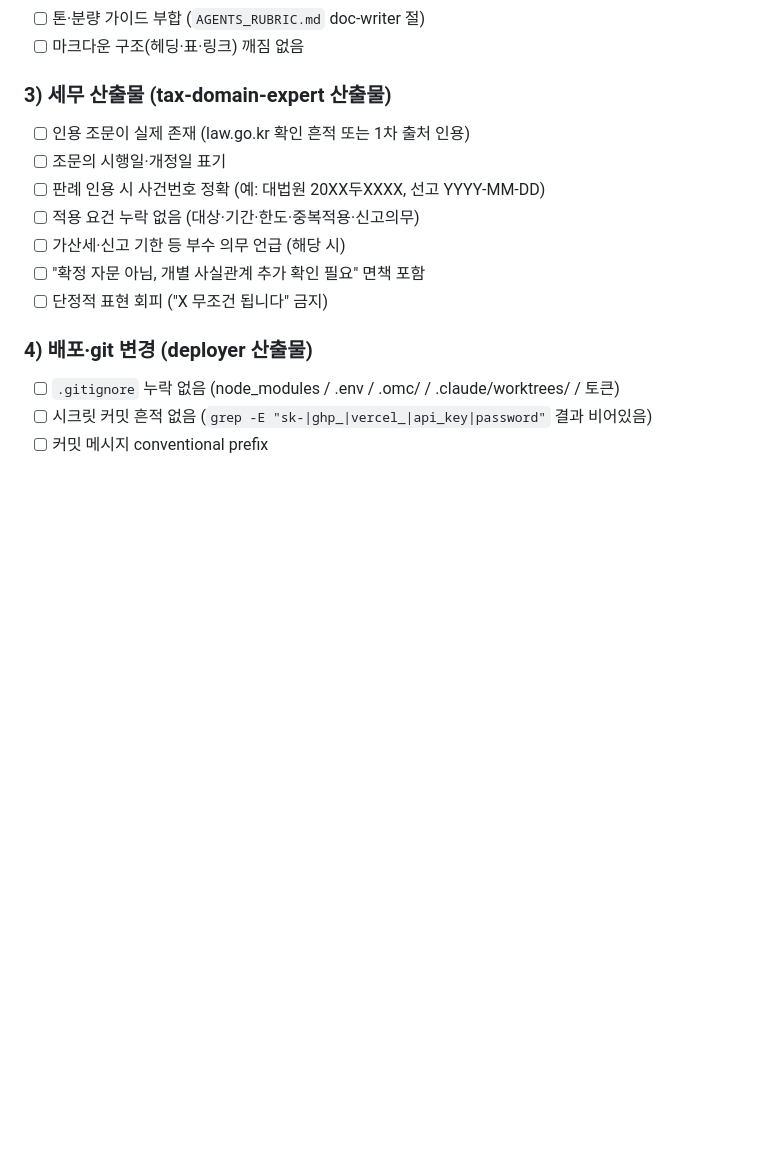
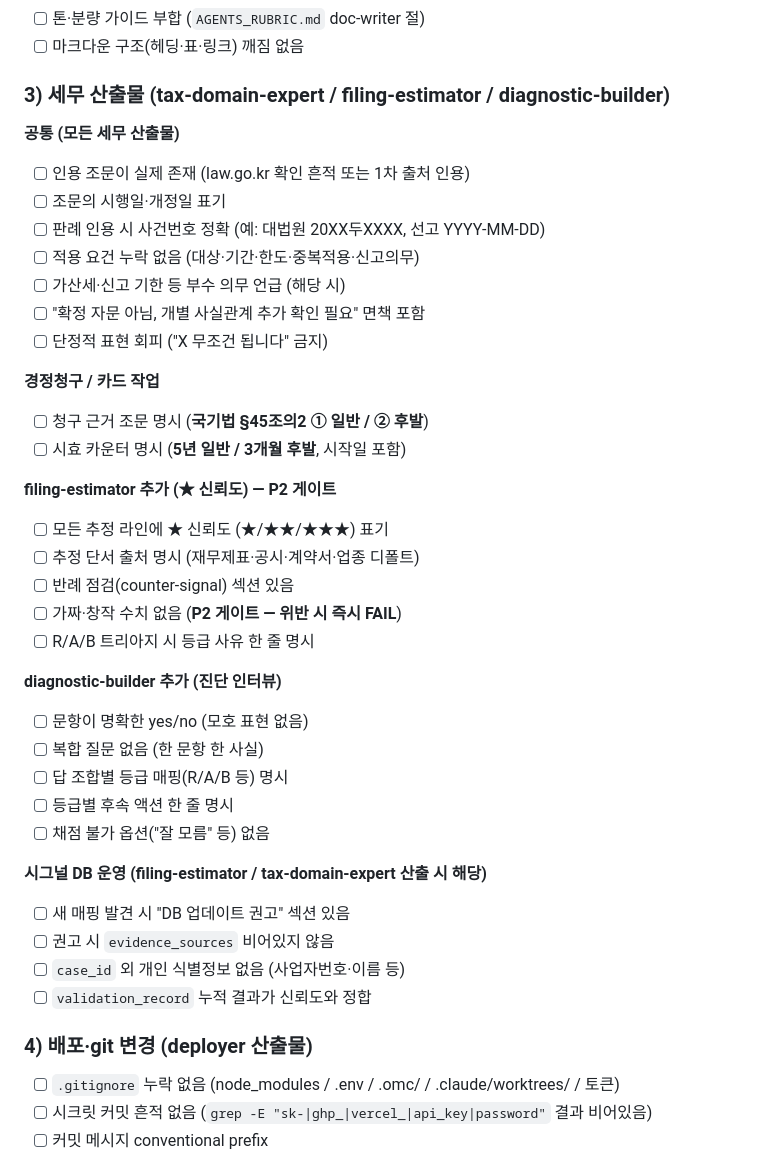
Before and after one commit to taxlsj93/ai-faction-quiz, a Markdown page: .claude/agents/reviewer.md, the part around the change. Rendered like a GitHub page; blank space fills up the shorter version.

```diff
--- a/.claude/agents/reviewer.md
+++ b/.claude/agents/reviewer.md
@@ -32,7 +32,9 @@ tools: Bash, Read, Glob, Grep
 - [ ] 톤·분량 가이드 부합 (`AGENTS_RUBRIC.md` doc-writer 절)
 - [ ] 마크다운 구조(헤딩·표·링크) 깨짐 없음
 
-### 3) 세무 산출물 (tax-domain-expert 산출물)
+### 3) 세무 산출물 (tax-domain-expert / filing-estimator / diagnostic-builder)
+
+**공통 (모든 세무 산출물)**
 - [ ] 인용 조문이 실제 존재 (law.go.kr 확인 흔적 또는 1차 출처 인용)
 - [ ] 조문의 시행일·개정일 표기
 - [ ] 판례 인용 시 사건번호 정확 (예: 대법원 20XX두XXXX, 선고 YYYY-MM-DD)
@@ -40,6 +42,30 @@ tools: Bash, Read, Glob, Grep
 - [ ] 가산세·신고 기한 등 부수 의무 언급 (해당 시)
 - [ ] "확정 자문 아님, 개별 사실관계 추가 확인 필요" 면책 포함
 - [ ] 단정적 표현 회피 ("X 무조건 됩니다" 금지)
+
+**경정청구 / 카드 작업**
+- [ ] 청구 근거 조문 명시 (**국기법 §45조의2 ① 일반 / ② 후발**)
+- [ ] 시효 카운터 명시 (**5년 일반 / 3개월 후발**, 시작일 포함)
+
+**filing-estimator 추가 (★ 신뢰도) — P2 게이트**
+- [ ] 모든 추정 라인에 ★ 신뢰도 (★/★★/★★★) 표기
+- [ ] 추정 단서 출처 명시 (재무제표·공시·계약서·업종 디폴트)
+- [ ] 반례 점검(counter-signal) 섹션 있음
+- [ ] 가짜·창작 수치 없음 (**P2 게이트 — 위반 시 즉시 FAIL**)
+- [ ] R/A/B 트리아지 시 등급 사유 한 줄 명시
+
+**diagnostic-builder 추가 (진단 인터뷰)**
+- [ ] 문항이 명확한 yes/no (모호 표현 없음)
+- [ ] 복합 질문 없음 (한 문항 한 사실)
+- [ ] 답 조합별 등급 매핑(R/A/B 등) 명시
+- [ ] 등급별 후속 액션 한 줄 명시
+- [ ] 채점 불가 옵션("잘 모름" 등) 없음
+
+**시그널 DB 운영 (filing-estimator / tax-domain-expert 산출 시 해당)**
+- [ ] 새 매핑 발견 시 "DB 업데이트 권고" 섹션 있음
+- [ ] 권고 시 `evidence_sources` 비어있지 않음
+- [ ] `case_id` 외 개인 식별정보 없음 (사업자번호·이름 등)
+- [ ] `validation_record` 누적 결과가 신뢰도와 정합
 
 ### 4) 배포·git 변경 (deployer 산출물)
 - [ ] `.gitignore` 누락 없음 (node_modules / .env / .omc/ / .claude/worktrees/ / 토큰)
```
Also changed, not shown: .claude/agents/researcher.md (+34 -0 lines).
